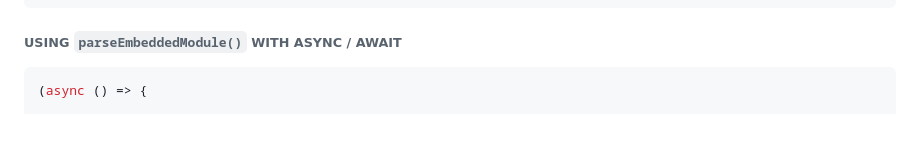
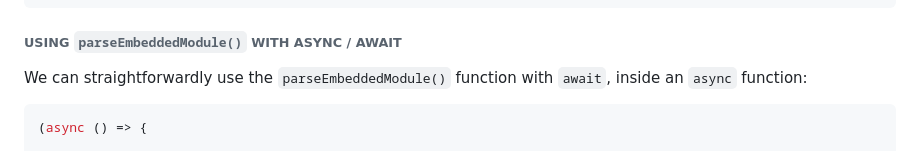
Before and after one commit to RouninMedia/Embedding-ESModules-within-your-HTML-Document, a Markdown page: README.md, the part around the change. Drawn GitHub-style; blank space fills up the shorter version.

````diff
--- a/README.md
+++ b/README.md
@@ -155,6 +155,7 @@ const parseEmbeddedModule = async (moduleName, exportNames = []) => {
 ```
 
 ###### USING `parseEmbeddedModule()` WITH ASYNC / AWAIT
+We can straightforwardly use the `parseEmbeddedModule()` function with `await`, inside an `async` function:
 
 ```js
 (async () => {
````
